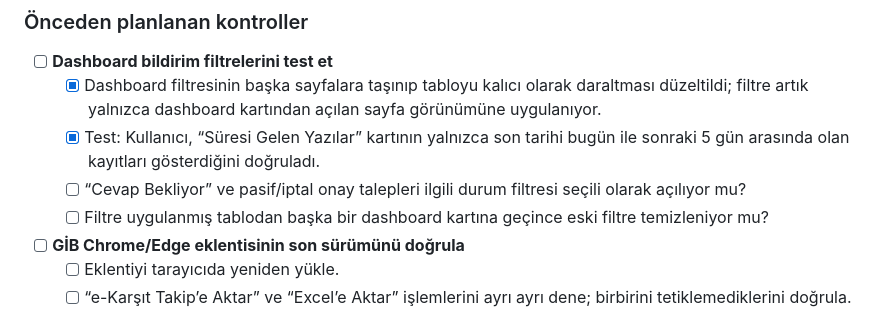
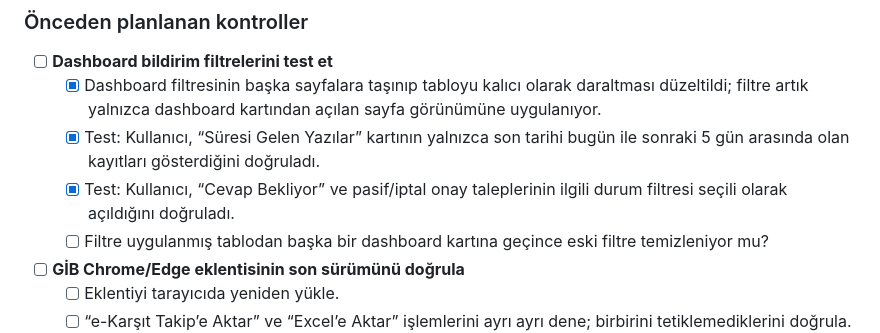
Before and after one commit to Webtasarim70/ekarsit, a Markdown page: YAPILACAKLAR.md, the part around the change. Rendered like a GitHub page.

Commit message:
Cevap bekliyor ve onay talepleri filtre testini tamamla

```diff
--- a/YAPILACAKLAR.md
+++ b/YAPILACAKLAR.md
@@ -51,7 +51,7 @@
 - [ ] **Dashboard bildirim filtrelerini test et**
   - [x] Dashboard filtresinin başka sayfalara taşınıp tabloyu kalıcı olarak daraltması düzeltildi; filtre artık yalnızca dashboard kartından açılan sayfa görünümüne uygulanıyor.
   - [x] Test: Kullanıcı, “Süresi Gelen Yazılar” kartının yalnızca son tarihi bugün ile sonraki 5 gün arasında olan kayıtları gösterdiğini doğruladı.
-  - [ ] “Cevap Bekliyor” ve pasif/iptal onay talepleri ilgili durum filtresi seçili olarak açılıyor mu?
+  - [x] Test: Kullanıcı, “Cevap Bekliyor” ve pasif/iptal onay taleplerinin ilgili durum filtresi seçili olarak açıldığını doğruladı.
   - [ ] Filtre uygulanmış tablodan başka bir dashboard kartına geçince eski filtre temizleniyor mu?
 - [ ] **GİB Chrome/Edge eklentisinin son sürümünü doğrula**
   - [ ] Eklentiyi tarayıcıda yeniden yükle.
```
